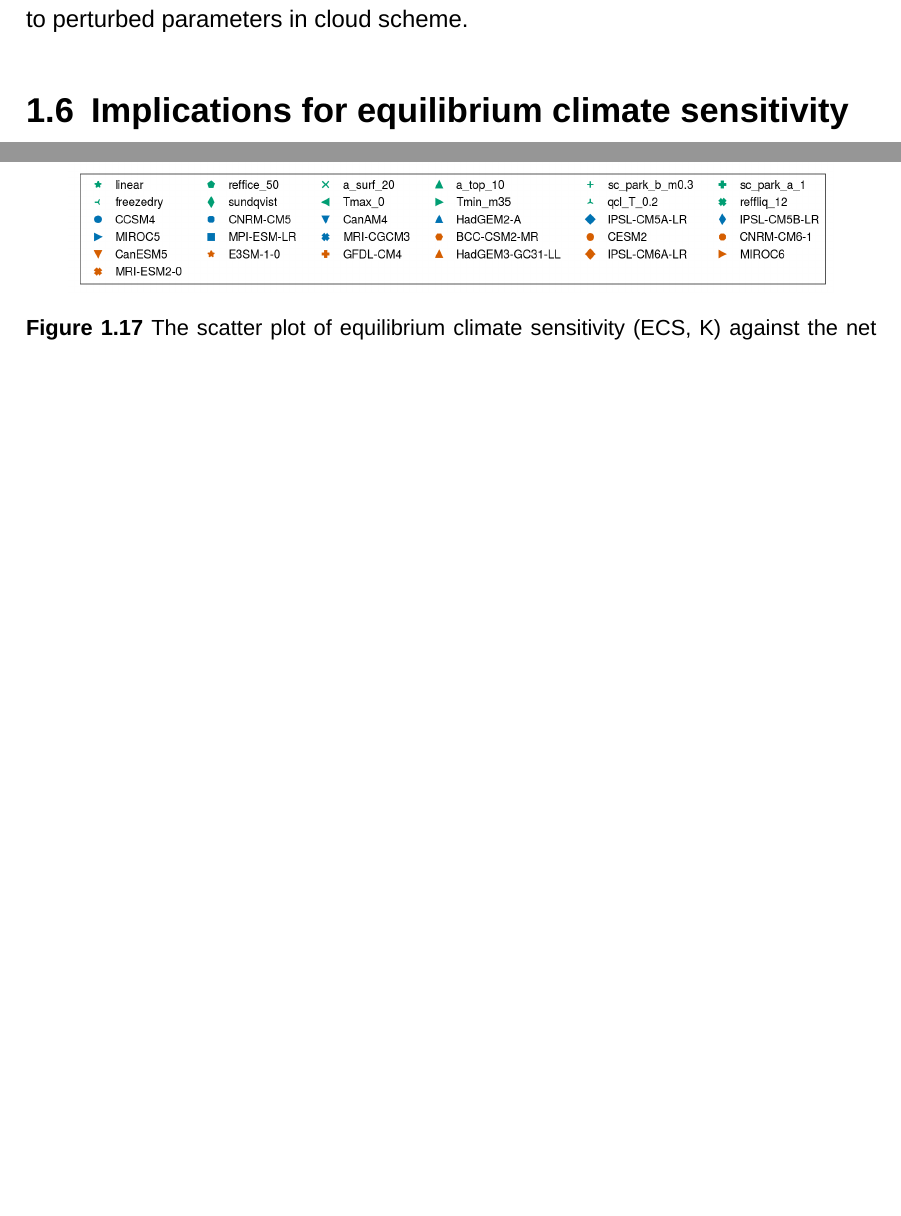
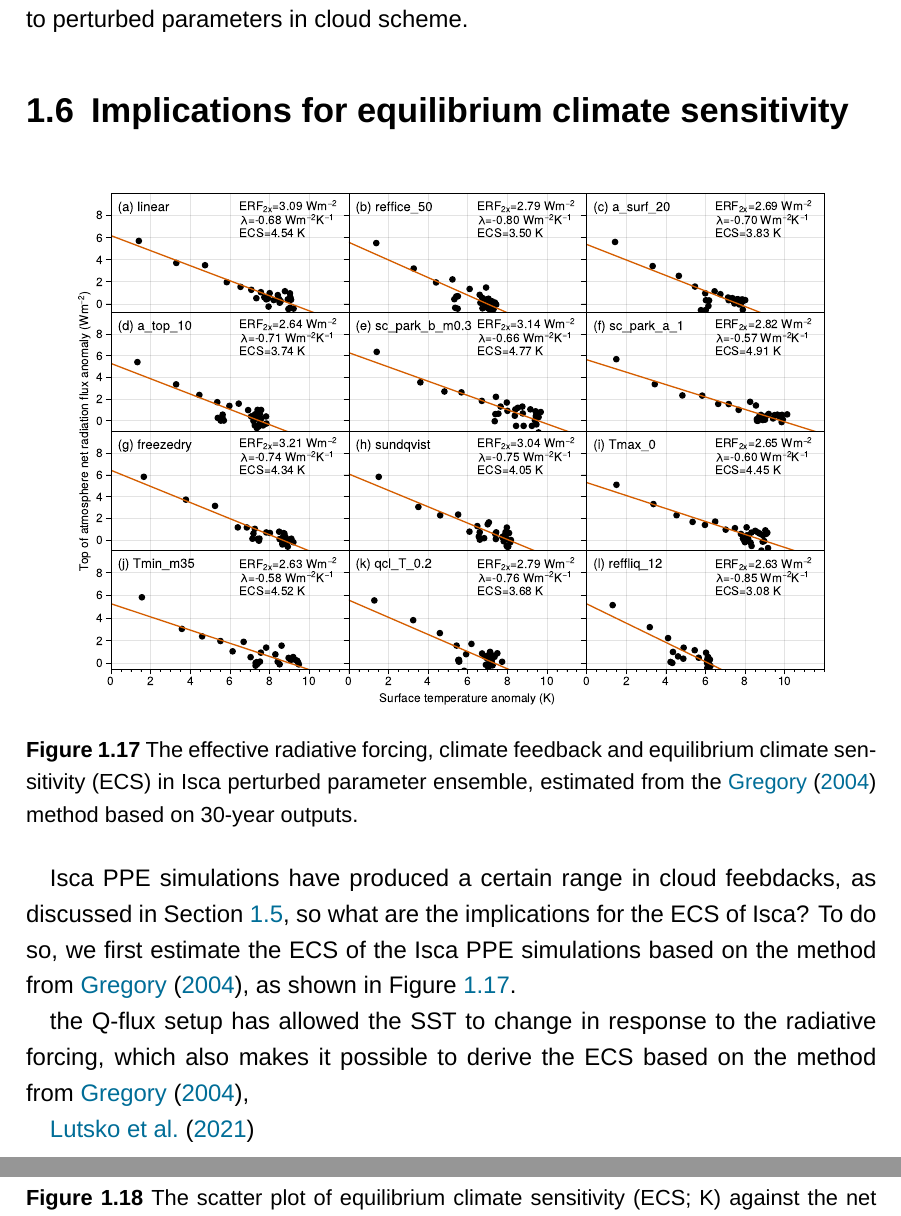
Before and after one commit to lqxyz/PhD_Thesis, a LaTeX thesis (thesis.tex, which reads chapter/changes_of_CRE.tex): two parts of pages 47 and 48 of 59, joined at a grey line, cut so that both start at the same text, the shorter picture padded with empty space. Compiled offline with XeLaTeX; a missing font is replaced by an installed copy or a similar font.

Commit message:
Add estimation of ECS, feedback paramter and forcing from Gregory method for Isca PPE

```diff
--- a/chapter/changes_of_CRE.tex
+++ b/chapter/changes_of_CRE.tex
@@ -448,10 +448,26 @@ In fact, despite the prediction from the multiple linear regression model is not
 
 \begin{figure}[ht]
     \centering
+    \includegraphics[width=0.9\linewidth]{{figs/change_of_CRE/forcing_slope_ECS_for_qflux_PPE_nyr_30_12}.pdf}
+    \caption{The effective radiative forcing, climate feedback and equilibrium climate sensitivity (ECS) in Isca perturbed parameter ensemble, estimated from the \cite{Gregory2004} method based on 30-year outputs.}
+    \label{fig:ECS_forcing_feedback_in_Isca_PPE}
+\end{figure}
+
+Isca PPE simulations have produced a certain range in cloud feebdacks, as discussed in \secref{sec:spread_of_cld_fbk_in_PPE}, so what are the implications for the ECS of Isca? To do so, we first estimate the ECS of the Isca PPE simulations based on the method from \cite{Gregory2004}, as shown in \figref{fig:ECS_forcing_feedback_in_Isca_PPE}.
+
+the Q-flux setup has allowed the SST to change in response to the radiative forcing, which also makes it possible to derive the ECS based on the method from \cite{Gregory2004},
+
+\begin{figure}[ht]
+    \centering
     \includegraphics[width=0.9\linewidth]{{figs/change_of_CRE/ECS_vs_cldfbk_all_ALL_cmip56_isca}.png}
-    \caption{The scatter plot of equilibrium climate sensitivity (ECS, K) against the net cloud feedbacks (Wm$^{-2}$K$^{-1}$) from different models and different regions. Rows from top to bottom are for Isca (green), CMIP5 (blue), CMIP6 (orange) models and all of them, respectively. From left to right, the columns are for global, tropical (30$^\circ$S--30$^\circ$N), midlatitude (30-60$^\circ$), and high latitude (60-90$^\circ$) regions, respectively. The shaded indicates the 17th and 83rd percentile range of the Baseline probability density function of ECS from \cite{Sherwood2020}. The dashed lines are liner regression of ECS against cloud feedbacks, and the the correlation coefficient ($R$) with asterisk is above 95\% confidence interval. }
+    \caption{The scatter plot of equilibrium climate sensitivity (ECS; K) against the net cloud feedbacks (Wm$^{-2}$K$^{-1}$) from different models and different regions. Rows from top to bottom are for Isca (green), CMIP5 (blue), CMIP6 (orange) models and all of them, respectively. From left to right, the columns are for global, tropical (30$^\circ$S--30$^\circ$N), midlatitude (30-60$^\circ$), and high latitude (60-90$^\circ$) regions, respectively. The shaded indicates the 17th and 83rd percentile range of the Baseline probability density function of ECS from \cite{Sherwood2020}. The dashed lines are liner regression of ECS against cloud feedbacks, and the the correlation coefficient ($R$) with asterisk is above 95\% confidence interval. }
     \label{fig:ECS_vs_cld_fbk_from_diff_regions}
 \end{figure}
+
+
+
+
+\cite{Lutsko2021emergent}
 
 \begin{figure}[ht]
     \centering
```
Also changed, not shown: paperslib.bib (+9 -0 lines), figs/change_of_CRE/forcing_slope_ECS_for_qflux_PPE_nyr_30_12.pdf (added), chapter/changes_of_CRE.tex (2 more changed lines).
